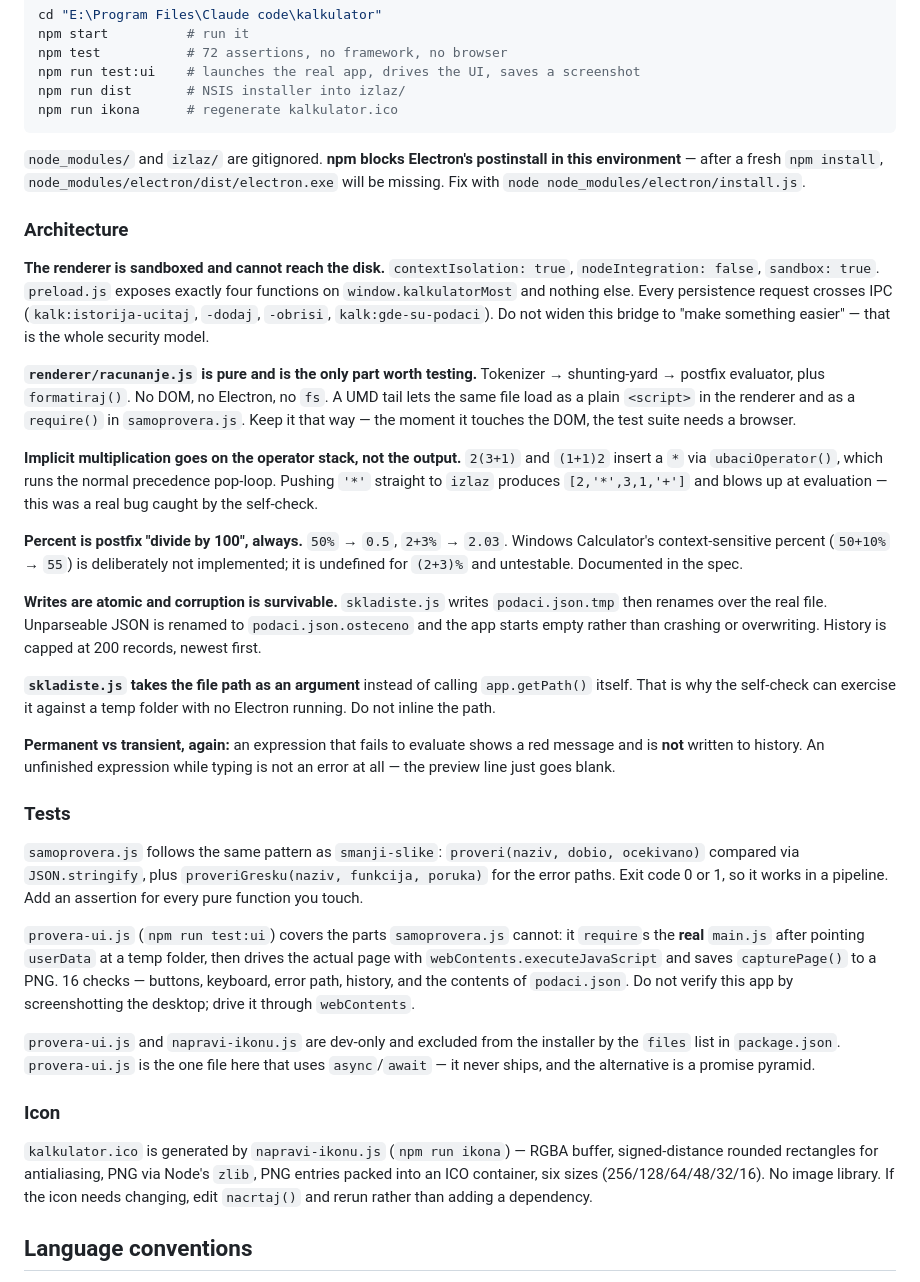
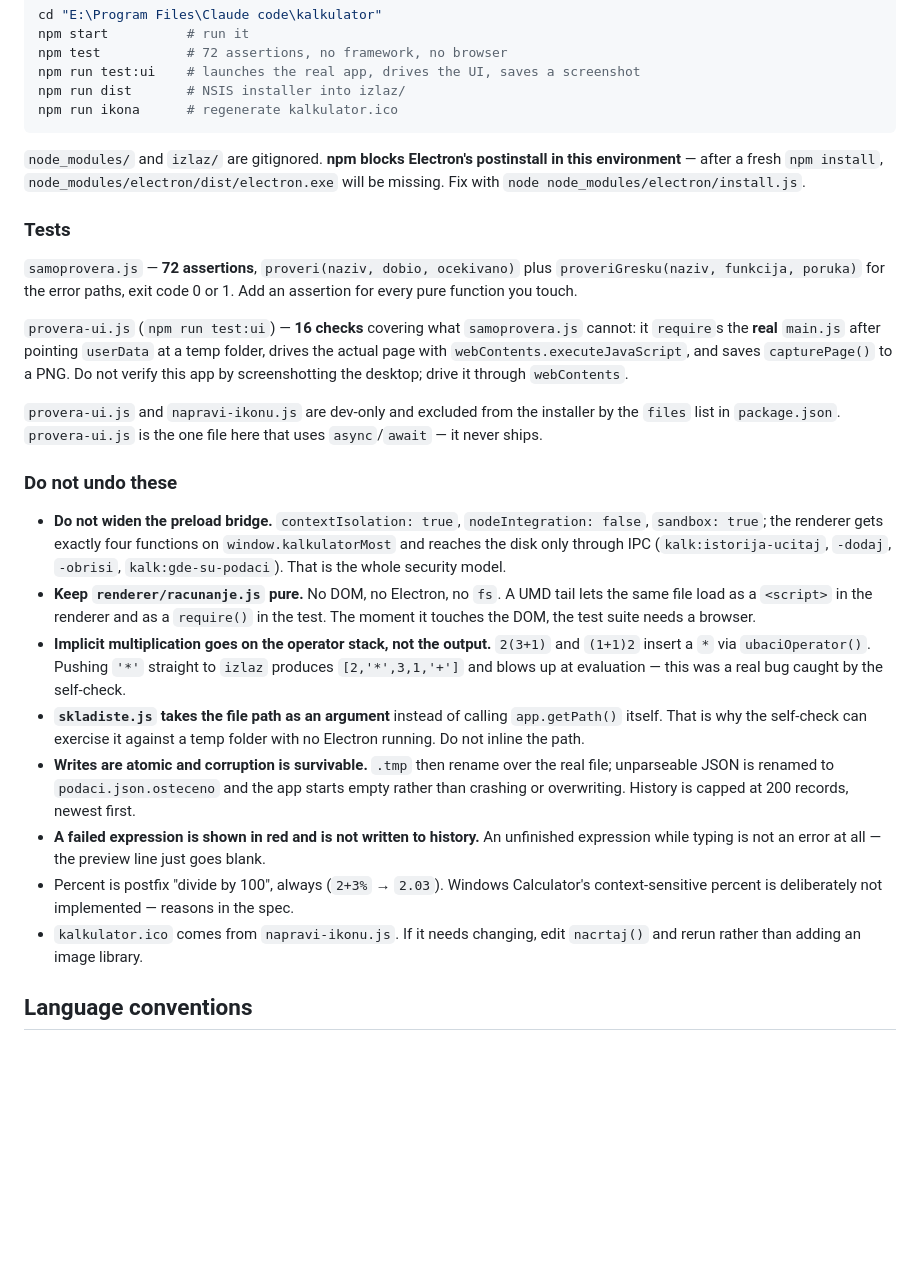
Before and after one commit to Balansero87/Alati, a Markdown page: CLAUDE.md, the part around one of its changes. GitHub-like rendering; blank space fills up the shorter version.

```diff
--- a/CLAUDE.md
+++ b/CLAUDE.md
@@ -150,33 +132,24 @@ npm run ikona      # regenerate kalkulator.ico
 
 `node_modules/` and `izlaz/` are gitignored. **npm blocks Electron's postinstall in this environment** — after a fresh `npm install`, `node_modules/electron/dist/electron.exe` will be missing. Fix with `node node_modules/electron/install.js`.
 
-### Architecture
-
-**The renderer is sandboxed and cannot reach the disk.** `contextIsolation: true`, `nodeIntegration: false`, `sandbox: true`. `preload.js` exposes exactly four functions on `window.kalkulatorMost` and nothing else. Every persistence request crosses IPC (`kalk:istorija-ucitaj`, `-dodaj`, `-obrisi`, `kalk:gde-su-podaci`). Do not widen this bridge to "make something easier" — that is the whole security model.
-
-**`renderer/racunanje.js` is pure and is the only part worth testing.** Tokenizer → shunting-yard → postfix evaluator, plus `formatiraj()`. No DOM, no Electron, no `fs`. A UMD tail lets the same file load as a plain `<script>` in the renderer and as a `require()` in `samoprovera.js`. Keep it that way — the moment it touches the DOM, the test suite needs a browser.
-
-**Implicit multiplication goes on the operator stack, not the output.** `2(3+1)` and `(1+1)2` insert a `*` via `ubaciOperator()`, which runs the normal precedence pop-loop. Pushing `'*'` straight to `izlaz` produces `[2,'*',3,1,'+']` and blows up at evaluation — this was a real bug caught by the self-check.
-
-**Percent is postfix "divide by 100", always.** `50%` → `0.5`, `2+3%` → `2.03`. Windows Calculator's context-sensitive percent (`50+10%` → `55`) is deliberately not implemented; it is undefined for `(2+3)%` and untestable. Documented in the spec.
-
-**Writes are atomic and corruption is survivable.** `skladiste.js` writes `podaci.json.tmp` then renames over the real file. Unparseable JSON is renamed to `podaci.json.osteceno` and the app starts empty rather than crashing or overwriting. History is capped at 200 records, newest first.
-
-**`skladiste.js` takes the file path as an argument** instead of calling `app.getPath()` itself. That is why the self-check can exercise it against a temp folder with no Electron running. Do not inline the path.
-
-**Permanent vs transient, again:** an expression that fails to evaluate shows a red message and is **not** written to history. An unfinished expression while typing is not an error at all — the preview line just goes blank.
-
 ### Tests
 
-`samoprovera.js` follows the same pattern as `smanji-slike`: `proveri(naziv, dobio, ocekivano)` compared via `JSON.stringify`, plus `proveriGresku(naziv, funkcija, poruka)` for the error paths. Exit code 0 or 1, so it works in a pipeline. Add an assertion for every pure function you touch.
+`samoprovera.js` — **72 assertions**, `proveri(naziv, dobio, ocekivano)` plus `proveriGresku(naziv, funkcija, poruka)` for the error paths, exit code 0 or 1. Add an assertion for every pure function you touch.
 
-`provera-ui.js` (`npm run test:ui`) covers the parts `samoprovera.js` cannot: it `require`s the **real** `main.js` after pointing `userData` at a temp folder, then drives the actual page with `webContents.executeJavaScript` and saves `capturePage()` to a PNG. 16 checks — buttons, keyboard, error path, history, and the contents of `podaci.json`. Do not verify this app by screenshotting the desktop; drive it through `webContents`.
+`provera-ui.js` (`npm run test:ui`) — **16 checks** covering what `samoprovera.js` cannot: it `require`s the **real** `main.js` after pointing `userData` at a temp folder, drives the actual page with `webContents.executeJavaScript`, and saves `capturePage()` to a PNG. Do not verify this app by screenshotting the desktop; drive it through `webContents`.
 
-`provera-ui.js` and `napravi-ikonu.js` are dev-only and excluded from the installer by the `files` list in `package.json`. `provera-ui.js` is the one file here that uses `async`/`await` — it never ships, and the alternative is a promise pyramid.
+`provera-ui.js` and `napravi-ikonu.js` are dev-only and excluded from the installer by the `files` list in `package.json`. `provera-ui.js` is the one file here that uses `async`/`await` — it never ships.
 
-### Icon
+### Do not undo these
 
-`kalkulator.ico` is generated by `napravi-ikonu.js` (`npm run ikona`) — RGBA buffer, signed-distance rounded rectangles for antialiasing, PNG via Node's `zlib`, PNG entries packed into an ICO container, six sizes (256/128/64/48/32/16). No image library. If the icon needs changing, edit `nacrtaj()` and rerun rather than adding a dependency.
+- **Do not widen the preload bridge.** `contextIsolation: true`, `nodeIntegration: false`, `sandbox: true`; the renderer gets exactly four functions on `window.kalkulatorMost` and reaches the disk only through IPC (`kalk:istorija-ucitaj`, `-dodaj`, `-obrisi`, `kalk:gde-su-podaci`). That is the whole security model.
+- **Keep `renderer/racunanje.js` pure.** No DOM, no Electron, no `fs`. A UMD tail lets the same file load as a `<script>` in the renderer and as a `require()` in the test. The moment it touches the DOM, the test suite needs a browser.
+- **Implicit multiplication goes on the operator stack, not the output.** `2(3+1)` and `(1+1)2` insert a `*` via `ubaciOperator()`. Pushing `'*'` straight to `izlaz` produces `[2,'*',3,1,'+']` and blows up at evaluation — this was a real bug caught by the self-check.
+- **`skladiste.js` takes the file path as an argument** instead of calling `app.getPath()` itself. That is why the self-check can exercise it against a temp folder with no Electron running. Do not inline the path.
+- **Writes are atomic and corruption is survivable.** `.tmp` then rename over the real file; unparseable JSON is renamed to `podaci.json.osteceno` and the app starts empty rather than crashing or overwriting. History is capped at 200 records, newest first.
+- **A failed expression is shown in red and is not written to history.** An unfinished expression while typing is not an error at all — the preview line just goes blank.
+- Percent is postfix "divide by 100", always (`2+3%` → `2.03`). Windows Calculator's context-sensitive percent is deliberately not implemented — reasons in the spec.
+- `kalkulator.ico` comes from `napravi-ikonu.js`. If it needs changing, edit `nacrtaj()` and rerun rather than adding an image library.
 
 ## Language conventions
 
```
Also changed, not shown: other parts of CLAUDE.md (+16 -34 lines).
